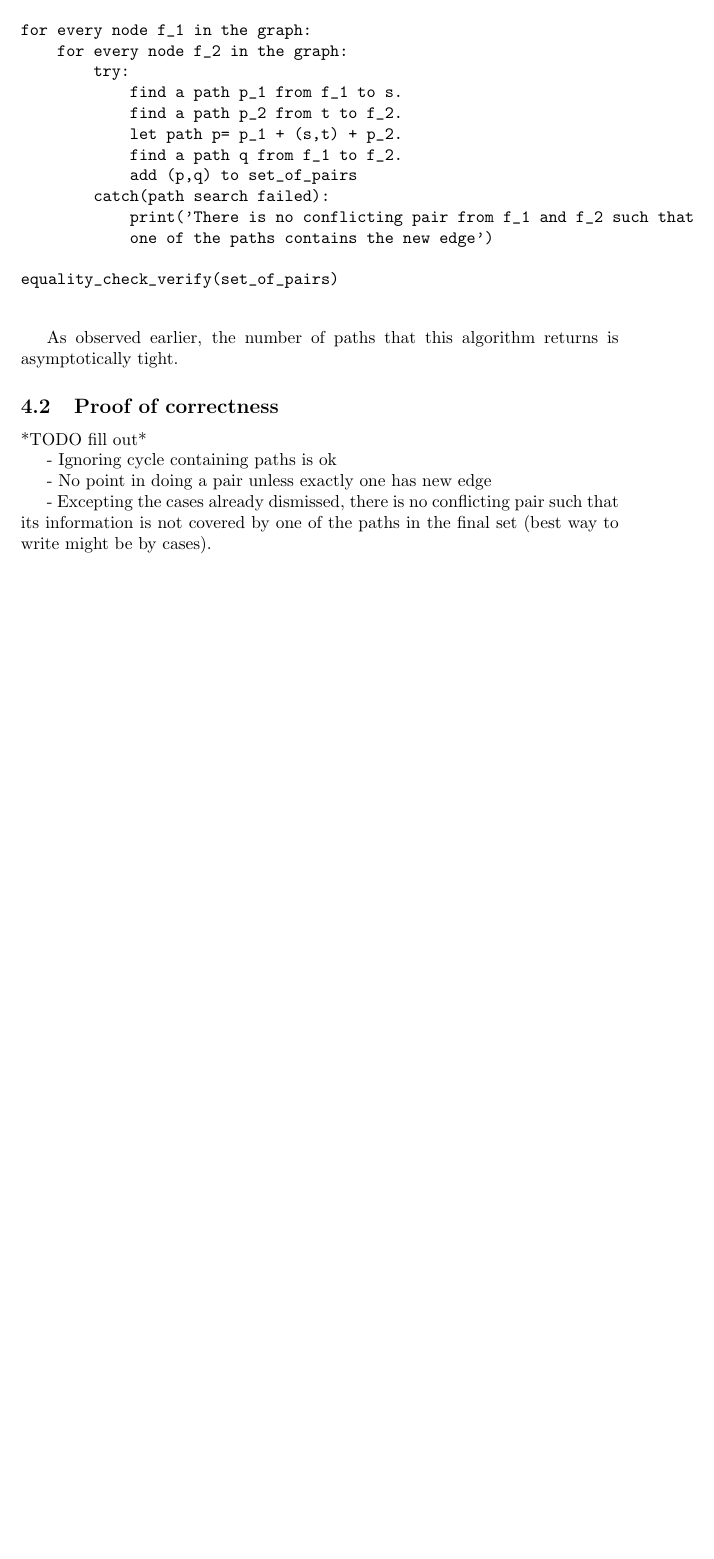
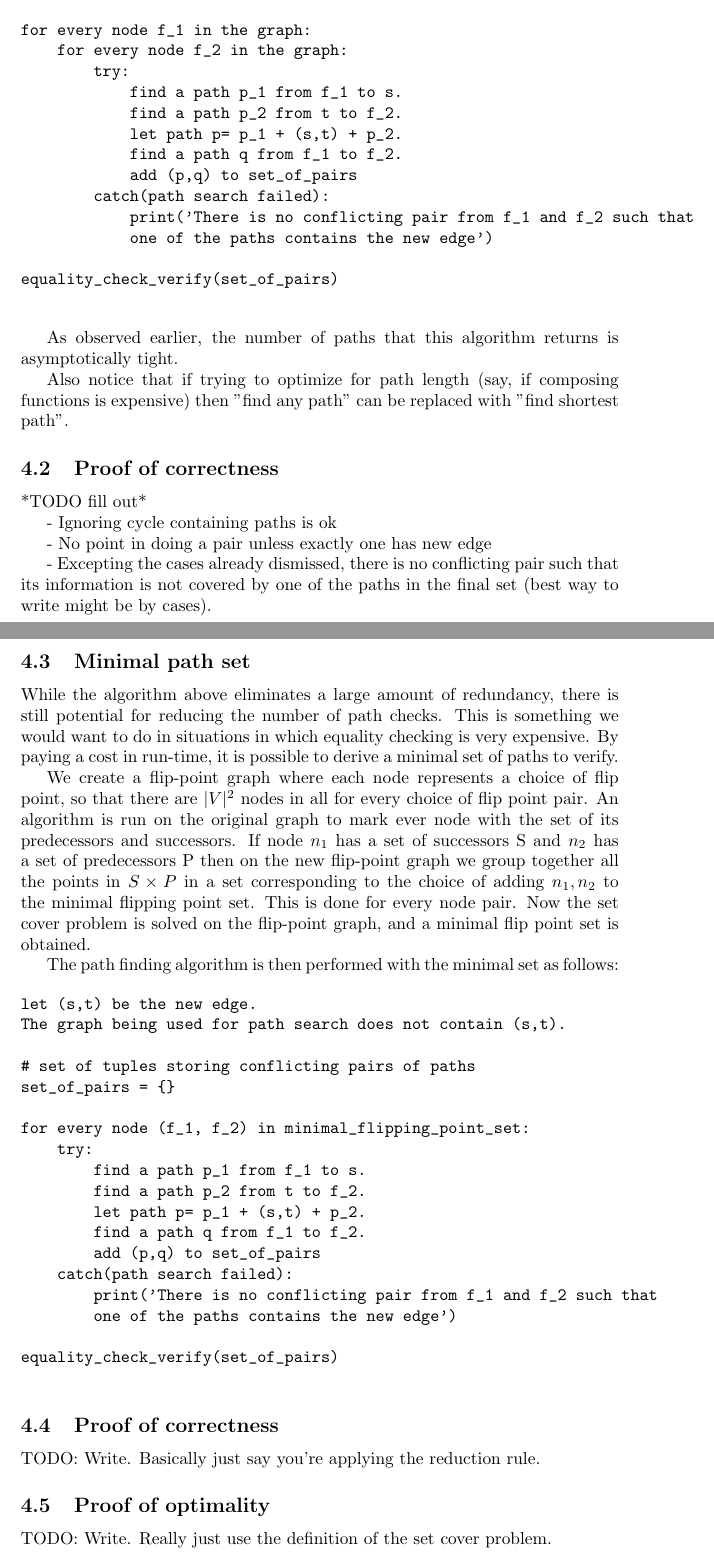
Before and after one commit to aditink/pathIndependence, a LaTeX document (main.tex): part of page 7 of 7 before the commit and two parts of pages 7 and 8 of 9 after it, the two joined at a grey line, cut so that both start at the same text, the shorter picture padded with empty space. Compiled offline with pdfLaTeX.

Commit message:
Updates from Overleaf

```diff
--- a/main.tex
+++ b/main.tex
@@ -294,6 +298,8 @@ equality_check_verify(set_of_pairs)
 
 As observed earlier, the number of paths that this algorithm returns is asymptotically tight.
 
+Also notice that if trying to optimize for path length (say, if composing functions is expensive) then "find any path" can be replaced with "find shortest path".
+
 \subsection{Proof of correctness}
 
 *TODO fill out*
@@ -304,5 +310,46 @@ As observed earlier, the number of paths that this algorithm returns is asymptot
 
 - Excepting the cases already dismissed, there is no conflicting pair such that its information is not covered by one of the paths in the final set (best way to write might be by cases).
 
+\subsection{Minimal path set}
+While the algorithm above eliminates a large amount of redundancy, there is still potential for reducing the number of path checks. This is something we would want to do in situations in which equality checking is very expensive. By paying a cost in run-time, it is possible to derive a minimal set of paths to verify.
+
+We create a flip-point graph where each node represents a choice of flip point, so that there are $|V|^2$ nodes in all for every choice of flip point pair.
+An algorithm is run on the original graph to mark ever node with the set of its predecessors and successors.
+If node $n_1$ has a set of successors S and $n_2$ has a set of predecessors P then on the new flip-point graph we group together all the points in $S\times P$ in a set corresponding to the choice of adding $n_1, n_2$ to the minimal flipping point set. This is done for every node pair.
+Now the set cover problem is solved on the flip-point graph, and a minimal flip point set is obtained.
+
+The path finding algorithm is then performed with the minimal set as follows:
+
+\begin{verbatim}
+let (s,t) be the new edge.
+The graph being used for path search does not contain (s,t).
+
+# set of tuples storing conflicting pairs of paths
+set_of_pairs = {}
+
+for every node (f_1, f_2) in minimal_flipping_point_set:
+    try:
+        find a path p_1 from f_1 to s.
+        find a path p_2 from t to f_2.
+        let path p= p_1 + (s,t) + p_2.
+        find a path q from f_1 to f_2.
+        add (p,q) to set_of_pairs
+    catch(path search failed):
+        print('There is no conflicting pair from f_1 and f_2 such that
+        one of the paths contains the new edge')
+
+equality_check_verify(set_of_pairs)
+
+\end{verbatim}
+
+\subsection{Proof of correctness}
+TODO: Write. Basically just say you're applying the reduction rule.
+
+\subsection{Proof of optimality}
+TODO: Write. Really just use the definition of the set cover problem.
+
+\section{Applications}
+
+TODO. Gator and Scala?
 
 \end{document}
```
Also changed, not shown: main.tex (4 more changed lines).
